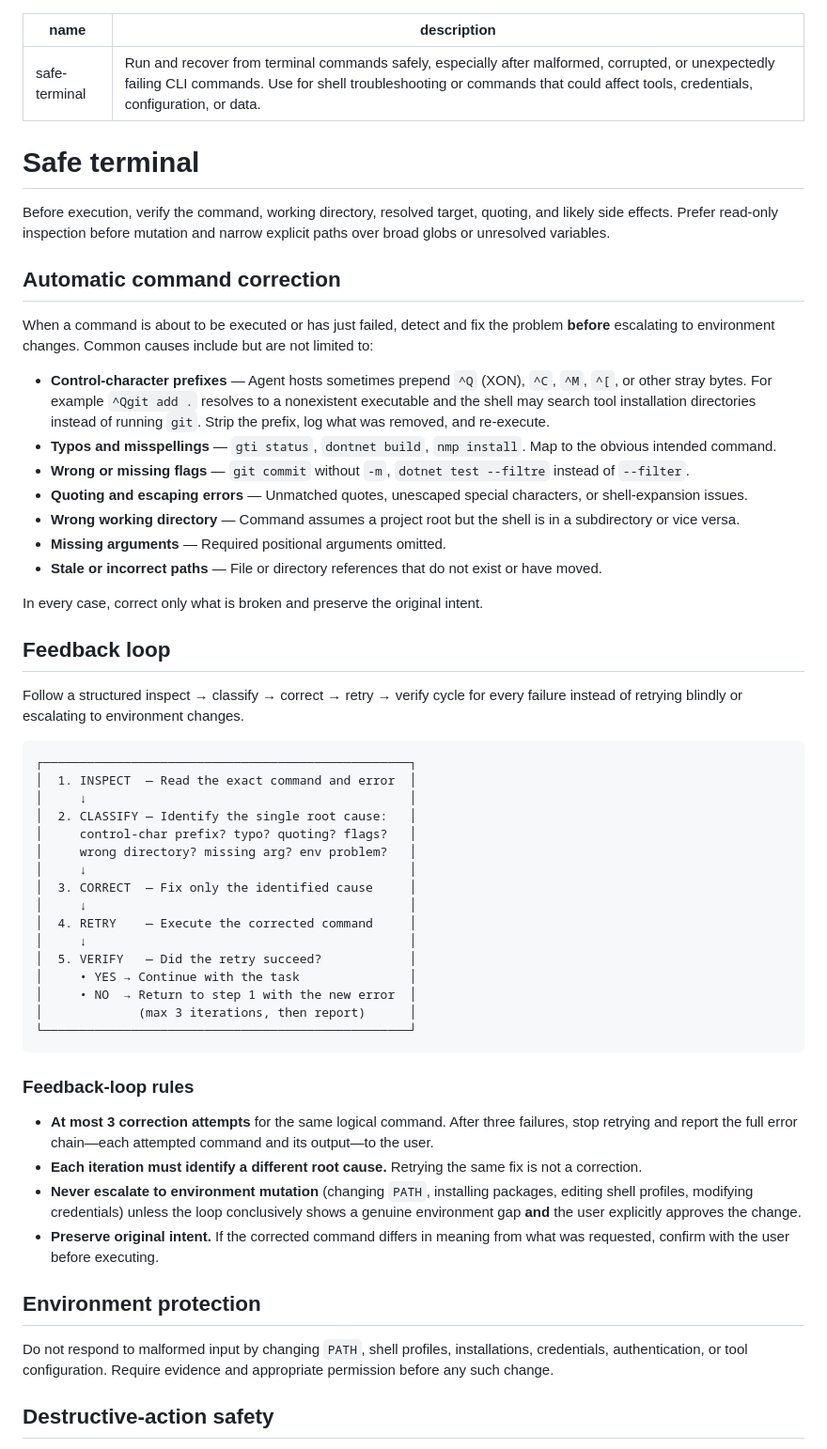
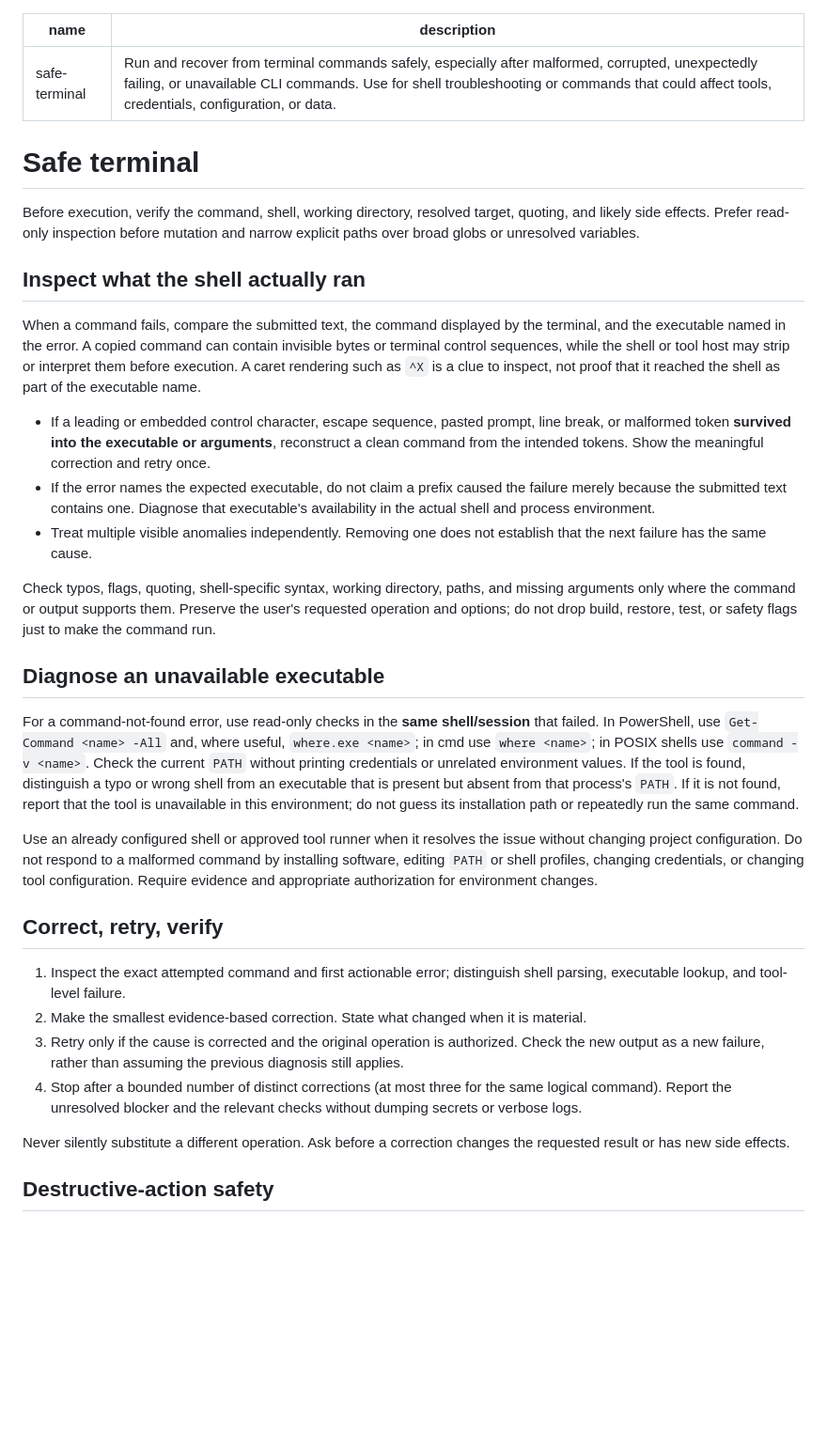
Before and after one commit to dprakash2101/dotnet-production-agent-skills, a Markdown page: skills/safe-terminal/SKILL.md, the part around the change. Shown at 94% size. GitHub-like rendering; blank space fills up the shorter version.

Commit message:
Improve safe terminal command failure diagnosis

````diff
--- a/skills/safe-terminal/SKILL.md
+++ b/skills/safe-terminal/SKILL.md
@@ -1,59 +1,36 @@
 ---
 name: safe-terminal
-description: Run and recover from terminal commands safely, especially after malformed, corrupted, or unexpectedly failing CLI commands. Use for shell troubleshooting or commands that could affect tools, credentials, configuration, or data.
+description: Run and recover from terminal commands safely, especially after malformed, corrupted, unexpectedly failing, or unavailable CLI commands. Use for shell troubleshooting or commands that could affect tools, credentials, configuration, or data.
 ---
 
 # Safe terminal
 
-Before execution, verify the command, working directory, resolved target, quoting, and likely side effects. Prefer read-only inspection before mutation and narrow explicit paths over broad globs or unresolved variables.
+Before execution, verify the command, shell, working directory, resolved target, quoting, and likely side effects. Prefer read-only inspection before mutation and narrow explicit paths over broad globs or unresolved variables.
 
-## Automatic command correction
+## Inspect what the shell actually ran
 
-When a command is about to be executed or has just failed, detect and fix the problem **before** escalating to environment changes. Common causes include but are not limited to:
+When a command fails, compare the submitted text, the command displayed by the terminal, and the executable named in the error. A copied command can contain invisible bytes or terminal control sequences, while the shell or tool host may strip or interpret them before execution. A caret rendering such as `^X` is a clue to inspect, not proof that it reached the shell as part of the executable name.
 
-- **Control-character prefixes** — Agent hosts sometimes prepend `^Q` (XON), `^C`, `^M`, `^[`, or other stray bytes. For example `^Qgit add .` resolves to a nonexistent executable and the shell may search tool installation directories instead of running `git`. Strip the prefix, log what was removed, and re-execute.
-- **Typos and misspellings** — `gti status`, `dontnet build`, `nmp install`. Map to the obvious intended command.
-- **Wrong or missing flags** — `git commit` without `-m`, `dotnet test --filtre` instead of `--filter`.
-- **Quoting and escaping errors** — Unmatched quotes, unescaped special characters, or shell-expansion issues.
-- **Wrong working directory** — Command assumes a project root but the shell is in a subdirectory or vice versa.
-- **Missing arguments** — Required positional arguments omitted.
-- **Stale or incorrect paths** — File or directory references that do not exist or have moved.
+- If a leading or embedded control character, escape sequence, pasted prompt, line break, or malformed token **survived into the executable or arguments**, reconstruct a clean command from the intended tokens. Show the meaningful correction and retry once.
+- If the error names the expected executable, do not claim a prefix caused the failure merely because the submitted text contains one. Diagnose that executable's availability in the actual shell and process environment.
+- Treat multiple visible anomalies independently. Removing one does not establish that the next failure has the same cause.
 
-In every case, correct only what is broken and preserve the original intent.
+Check typos, flags, quoting, shell-specific syntax, working directory, paths, and missing arguments only where the command or output supports them. Preserve the user's requested operation and options; do not drop build, restore, test, or safety flags just to make the command run.
 
-## Feedback loop
+## Diagnose an unavailable executable
 
-Follow a structured inspect → classify → correct → retry → verify cycle for every failure instead of retrying blindly or escalating to environment changes.
+For a command-not-found error, use read-only checks in the **same shell/session** that failed. In PowerShell, use `Get-Command <name> -All` and, where useful, `where.exe <name>`; in cmd use `where <name>`; in POSIX shells use `command -v <name>`. Check the current `PATH` without printing credentials or unrelated environment values. If the tool is found, distinguish a typo or wrong shell from an executable that is present but absent from that process's `PATH`. If it is not found, report that the tool is unavailable in this environment; do not guess its installation path or repeatedly run the same command.
 
-```text
-┌──────────────────────────────────────────────────┐
-│  1. INSPECT  — Read the exact command and error  │
-│     ↓                                            │
-│  2. CLASSIFY — Identify the single root cause:   │
-│     control-char prefix? typo? quoting? flags?   │
-│     wrong directory? missing arg? env problem?   │
-│     ↓                                            │
-│  3. CORRECT  — Fix only the identified cause     │
-│     ↓                                            │
-│  4. RETRY    — Execute the corrected command     │
-│     ↓                                            │
-│  5. VERIFY   — Did the retry succeed?            │
-│     • YES → Continue with the task               │
-│     • NO  → Return to step 1 with the new error  │
-│             (max 3 iterations, then report)      │
-└──────────────────────────────────────────────────┘
-```
+Use an already configured shell or approved tool runner when it resolves the issue without changing project configuration. Do not respond to a malformed command by installing software, editing `PATH` or shell profiles, changing credentials, or changing tool configuration. Require evidence and appropriate authorization for environment changes.
 
-### Feedback-loop rules
+## Correct, retry, verify
 
-- **At most 3 correction attempts** for the same logical command. After three failures, stop retrying and report the full error chain—each attempted command and its output—to the user.
-- **Each iteration must identify a different root cause.** Retrying the same fix is not a correction.
-- **Never escalate to environment mutation** (changing `PATH`, installing packages, editing shell profiles, modifying credentials) unless the loop conclusively shows a genuine environment gap **and** the user explicitly approves the change.
-- **Preserve original intent.** If the corrected command differs in meaning from what was requested, confirm with the user before executing.
+1. Inspect the exact attempted command and first actionable error; distinguish shell parsing, executable lookup, and tool-level failure.
+2. Make the smallest evidence-based correction. State what changed when it is material.
+3. Retry only if the cause is corrected and the original operation is authorized. Check the new output as a new failure, rather than assuming the previous diagnosis still applies.
+4. Stop after a bounded number of distinct corrections (at most three for the same logical command). Report the unresolved blocker and the relevant checks without dumping secrets or verbose logs.
 
-## Environment protection
-
-Do not respond to malformed input by changing `PATH`, shell profiles, installations, credentials, authentication, or tool configuration. Require evidence and appropriate permission before any such change.
+Never silently substitute a different operation. Ask before a correction changes the requested result or has new side effects.
 
 ## Destructive-action safety
 
````
